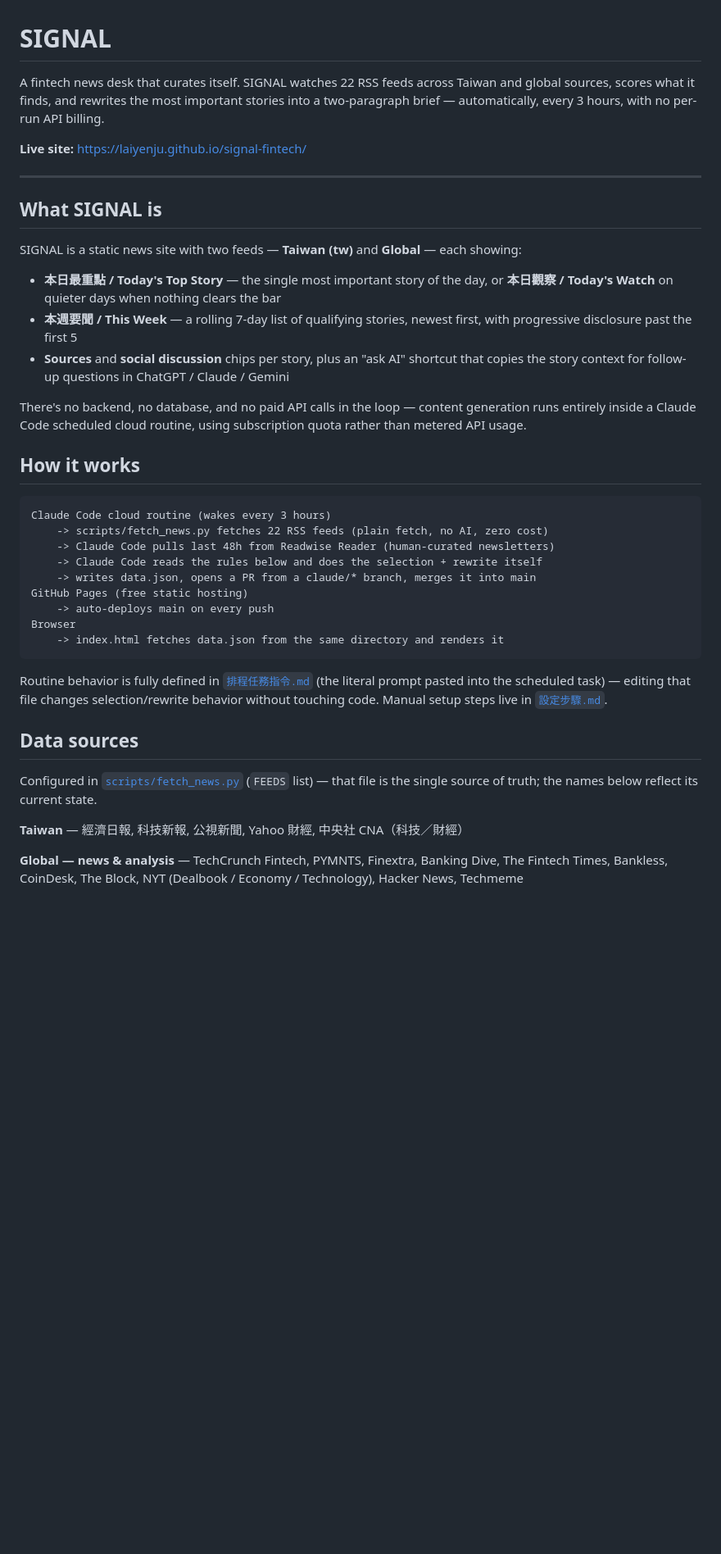
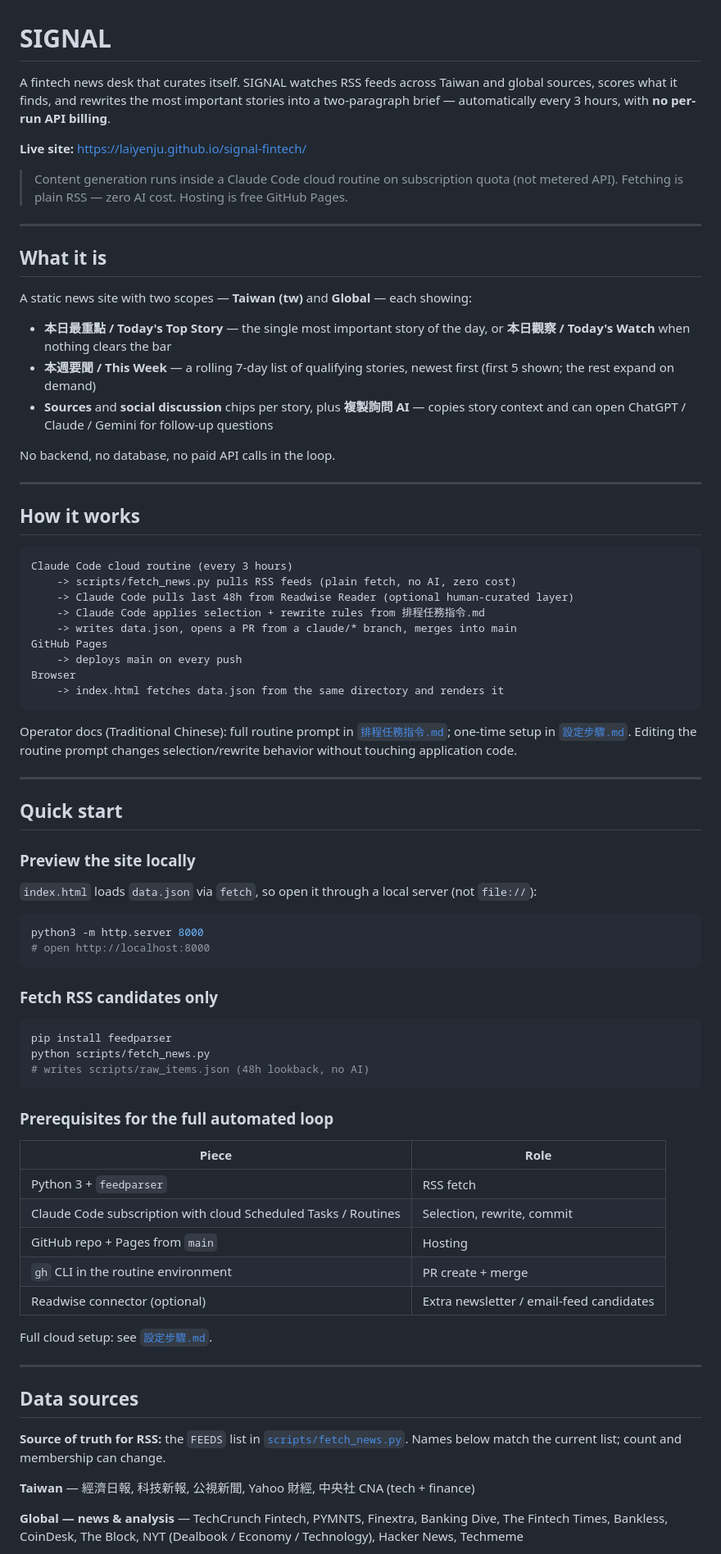
Before and after one commit to laiyenju/signal-fintech, a Markdown page: README.md, the part around one of its changes. Shown at 82% size. GitHub-like rendering; blank space fills up the shorter version.

Commit message:
docs(readme): restructure for clarity, accuracy, and onboarding
Add Quick start, prerequisites, and feed-add notes; align editorial
thresholds with the routine prompt; drop brittle feed counts.

````diff
--- a/README.md
+++ b/README.md
@@ -1,42 +1,81 @@
 # SIGNAL
 
-A fintech news desk that curates itself. SIGNAL watches 22 RSS feeds across Taiwan and global sources, scores what it finds, and rewrites the most important stories into a two-paragraph brief — automatically, every 3 hours, with no per-run API billing.
+A fintech news desk that curates itself. SIGNAL watches RSS feeds across Taiwan and global sources, scores what it finds, and rewrites the most important stories into a two-paragraph brief — automatically every 3 hours, with **no per-run API billing**.
 
 **Live site:** https://laiyenju.github.io/signal-fintech/
 
+> Content generation runs inside a Claude Code cloud routine on subscription quota (not metered API). Fetching is plain RSS — zero AI cost. Hosting is free GitHub Pages.
+
 ---
 
-## What SIGNAL is
+## What it is
 
-SIGNAL is a static news site with two feeds — **Taiwan (tw)** and **Global** — each showing:
+A static news site with two scopes — **Taiwan (tw)** and **Global** — each showing:
 
-- **本日最重點 / Today's Top Story** — the single most important story of the day, or **本日觀察 / Today's Watch** on quieter days when nothing clears the bar
-- **本週要聞 / This Week** — a rolling 7-day list of qualifying stories, newest first, with progressive disclosure past the first 5
-- **Sources** and **social discussion** chips per story, plus an "ask AI" shortcut that copies the story context for follow-up questions in ChatGPT / Claude / Gemini
+- **本日最重點 / Today's Top Story** — the single most important story of the day, or **本日觀察 / Today's Watch** when nothing clears the bar
+- **本週要聞 / This Week** — a rolling 7-day list of qualifying stories, newest first (first 5 shown; the rest expand on demand)
+- **Sources** and **social discussion** chips per story, plus **複製詢問 AI** — copies story context and can open ChatGPT / Claude / Gemini for follow-up questions
 
-There's no backend, no database, and no paid API calls in the loop — content generation runs entirely inside a Claude Code scheduled cloud routine, using subscription quota rather than metered API usage.
+No backend, no database, no paid API calls in the loop.
+
+---
 
 ## How it works
 
 ```
-Claude Code cloud routine (wakes every 3 hours)
-    -> scripts/fetch_news.py fetches 22 RSS feeds (plain fetch, no AI, zero cost)
-    -> Claude Code pulls last 48h from Readwise Reader (human-curated newsletters)
-    -> Claude Code reads the rules below and does the selection + rewrite itself
-    -> writes data.json, opens a PR from a claude/* branch, merges it into main
-GitHub Pages (free static hosting)
-    -> auto-deploys main on every push
+Claude Code cloud routine (every 3 hours)
+    -> scripts/fetch_news.py pulls RSS feeds (plain fetch, no AI, zero cost)
+    -> Claude Code pulls last 48h from Readwise Reader (optional human-curated layer)
+    -> Claude Code applies selection + rewrite rules from 排程任務指令.md
+    -> writes data.json, opens a PR from a claude/* branch, merges into main
+GitHub Pages
+    -> deploys main on every push
 Browser
     -> index.html fetches data.json from the same directory and renders it
 ```
 
-Routine behavior is fully defined in [`排程任務指令.md`](./排程任務指令.md) (the literal prompt pasted into the scheduled task) — editing that file changes selection/rewrite behavior without touching code. Manual setup steps live in [`設定步驟.md`](./設定步驟.md).
+Operator docs (Traditional Chinese): full routine prompt in [`排程任務指令.md`](./排程任務指令.md); one-time setup in [`設定步驟.md`](./設定步驟.md). Editing the routine prompt changes selection/rewrite behavior without touching application code.
+
+---
+
+## Quick start
+
+### Preview the site locally
+
+`index.html` loads `data.json` via `fetch`, so open it through a local server (not `file://`):
+
+```bash
+python3 -m http.server 8000
+# open http://localhost:8000
+```
+
+### Fetch RSS candidates only
+
+```bash
+pip install feedparser
+python scripts/fetch_news.py
+# writes scripts/raw_items.json (48h lookback, no AI)
+```
+
+### Prerequisites for the full automated loop
+
+| Piece | Role |
+|---|---|
+| Python 3 + `feedparser` | RSS fetch |
+| Claude Code subscription with cloud Scheduled Tasks / Routines | Selection, rewrite, commit |
+| GitHub repo + Pages from `main` | Hosting |
+| `gh` CLI in the routine environment | PR create + merge |
+| Readwise connector (optional) | Extra newsletter / email-feed candidates |
+
+Full cloud setup: see [`設定步驟.md`](./設定步驟.md).
+
+---
 
 ## Data sources
 
-Configured in [`scripts/fetch_news.py`](./scripts/fetch_news.py) (`FEEDS` list) — that file is the single source of truth; the names below reflect its current state.
+**Source of truth for RSS:** the `FEEDS` list in [`scripts/fetch_news.py`](./scripts/fetch_news.py). Names below match the current list; count and membership can change.
 
-**Taiwan** — 經濟日報, 科技新報, 公視新聞, Yahoo 財經, 中央社 CNA（科技／財經）
+**Taiwan** — 經濟日報, 科技新報, 公視新聞, Yahoo 財經, 中央社 CNA (tech + finance)
 
 **Global — news & analysis** — TechCrunch Fintech, PYMNTS, Finextra, Banking Dive, The Fintech Times, Bankless, CoinDesk, The Block, NYT (Dealbook / Economy / Technology), Hacker News, Techmeme
 
````
Also changed, not shown: other parts of README.md (+52 -21 lines).
